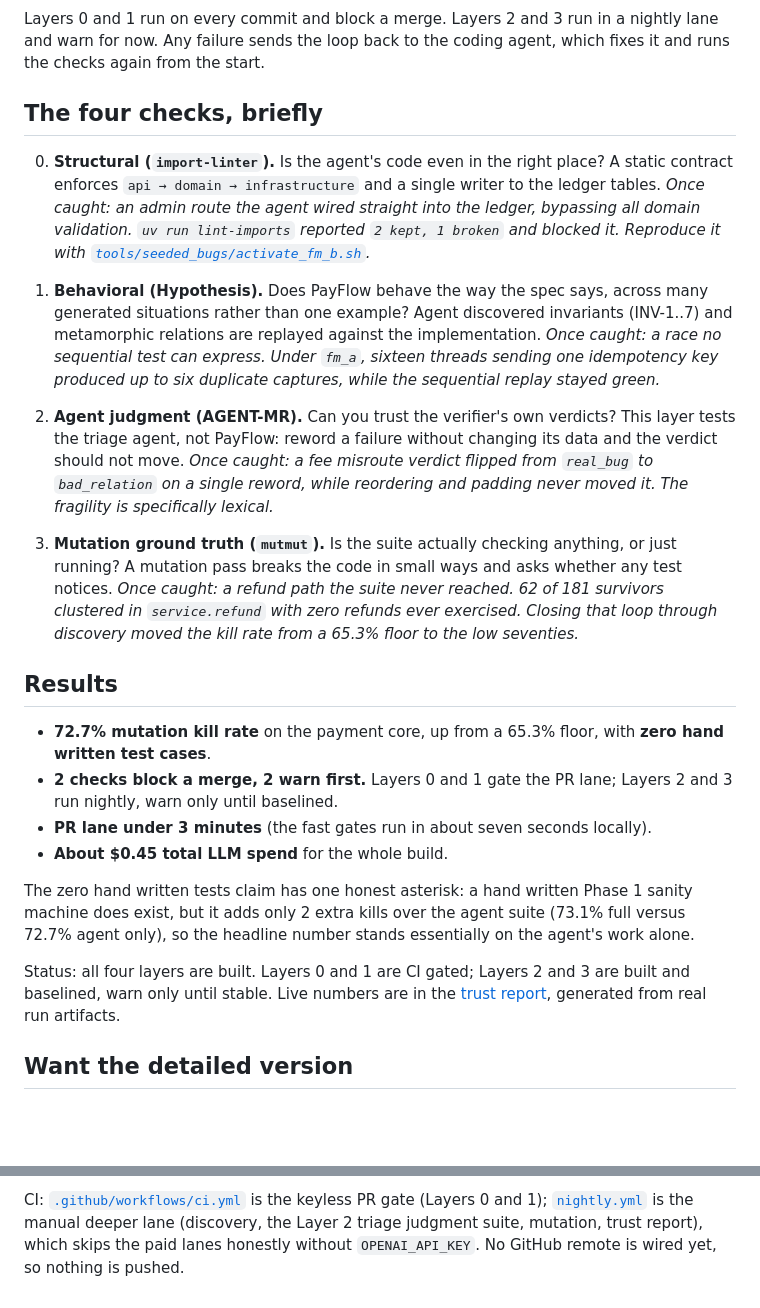
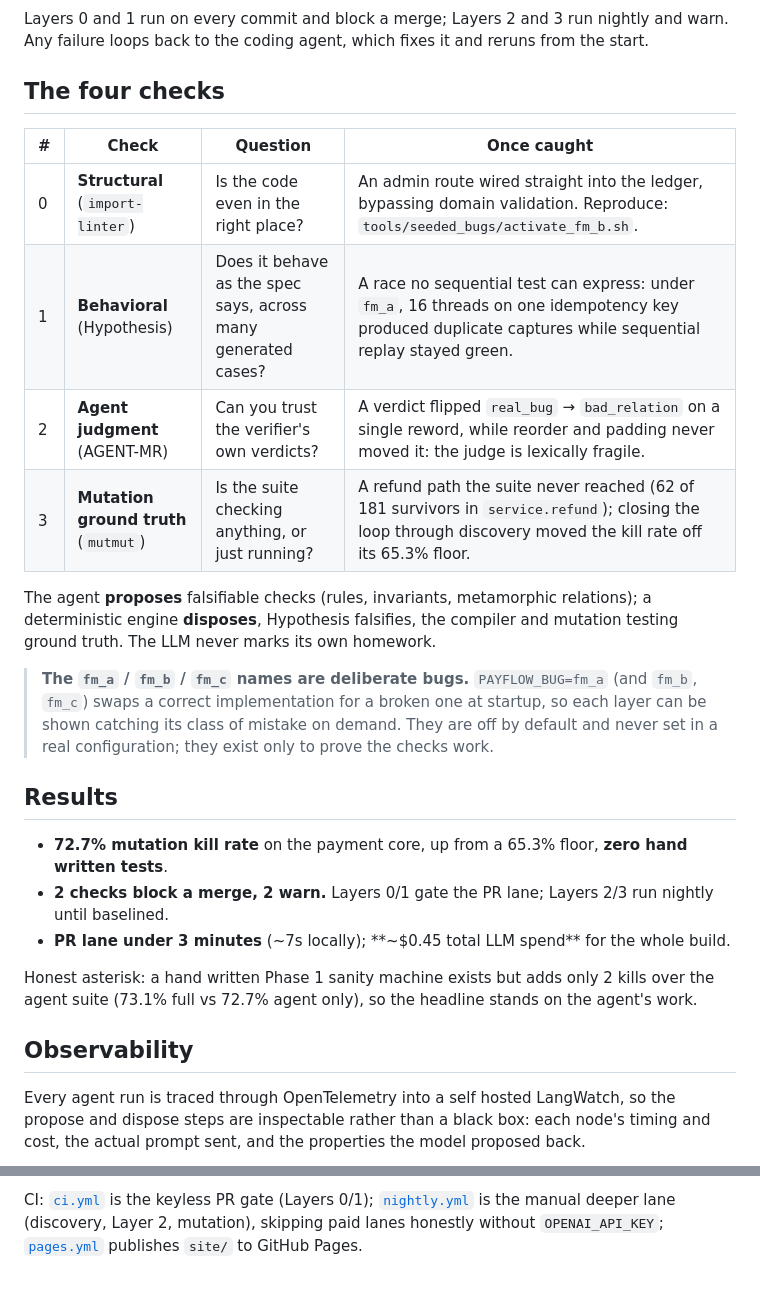
Before and after one commit to mariusargatu/PayFlow, a Markdown page: README.md, 2 parts joined by grey strips. Drawn GitHub-style; folded sections open; blank space fills up the shorter version.

````diff
--- a/README.md
+++ b/README.md
@@ -67,32 +26,30 @@ flowchart LR
     H -.drift found.-> E
 ```
 
-Layers 0 and 1 run on every commit and block a merge. Layers 2 and 3 run in a nightly lane and warn for now. Any failure sends the loop back to the coding agent, which fixes it and runs the checks again from the start.
+Layers 0 and 1 run on every commit and block a merge; Layers 2 and 3 run nightly and warn. Any failure loops back to the coding agent, which fixes it and reruns from the start.
 
-## The four checks, briefly
+## The four checks
 
-0. **Structural (`import-linter`).** Is the agent's code even in the right place? A static contract enforces `api → domain → infrastructure` and a single writer to the ledger tables.
-   *Once caught: an admin route the agent wired straight into the ledger, bypassing all domain validation. `uv run lint-imports` reported `2 kept, 1 broken` and blocked it. Reproduce it with [`tools/seeded_bugs/activate_fm_b.sh`](tools/seeded_bugs/activate_fm_b.sh).*
+| # | Check | Question | Once caught |
+|---|---|---|---|
+| 0 | **Structural** (`import-linter`) | Is the code even in the right place? | An admin route wired straight into the ledger, bypassing domain validation. Reproduce: `tools/seeded_bugs/activate_fm_b.sh`. |
+| 1 | **Behavioral** (Hypothesis) | Does it behave as the spec says, across many generated cases? | A race no sequential test can express: under `fm_a`, 16 threads on one idempotency key produced duplicate captures while sequential replay stayed green. |
+| 2 | **Agent judgment** (AGENT-MR) | Can you trust the verifier's own verdicts? | A verdict flipped `real_bug` → `bad_relation` on a single reword, while reorder and padding never moved it: the judge is lexically fragile. |
+| 3 | **Mutation ground truth** (`mutmut`) | Is the suite checking anything, or just running? | A refund path the suite never reached (62 of 181 survivors in `service.refund`); closing the loop through discovery moved the kill rate off its 65.3% floor. |
 
-1. **Behavioral (Hypothesis).** Does PayFlow behave the way the spec says, across many generated situations rather than one example? Agent discovered invariants (INV-1..7) and metamorphic relations are replayed against the implementation.
-   *Once caught: a race no sequential test can express. Under `fm_a`, sixteen threads sending one idempotency key produced up to six duplicate captures, while the sequential replay stayed green.*
+The agent **proposes** falsifiable checks (rules, invariants, metamorphic relations); a deterministic engine **disposes**, Hypothesis falsifies, the compiler and mutation testing ground truth. The LLM never marks its own homework.
 
-2. **Agent judgment (AGENT-MR).** Can you trust the verifier's own verdicts? This layer tests the triage agent, not PayFlow: reword a failure without changing its data and the verdict should not move.
-   *Once caught: a fee misroute verdict flipped from `real_bug` to `bad_relation` on a single reword, while reordering and padding never moved it. The fragility is specifically lexical.*
-
-3. **Mutation ground truth (`mutmut`).** Is the suite actually checking anything, or just running? A mutation pass breaks the code in small ways and asks whether any test notices.
-   *Once caught: a refund path the suite never reached. 62 of 181 survivors clustered in `service.refund` with zero refunds ever exercised. Closing that loop through discovery moved the kill rate from a 65.3% floor to the low seventies.*
+> **The `fm_a` / `fm_b` / `fm_c` names are deliberate bugs.** `PAYFLOW_BUG=fm_a` (and `fm_b`, `fm_c`) swaps a correct implementation for a broken one at startup, so each layer can be shown catching its class of mistake on demand. They are off by default and never set in a real configuration; they exist only to prove the checks work.
 
 ## Results
 
-- **72.7% mutation kill rate** on the payment core, up from a 65.3% floor, with **zero hand written test cases**.
-- **2 checks block a merge, 2 warn first.** Layers 0 and 1 gate the PR lane; Layers 2 and 3 run nightly, warn only until baselined.
-- **PR lane under 3 minutes** (the fast gates run in about seven seconds locally).
-- **About $0.45 total LLM spend** for the whole build.
+- **72.7% mutation kill rate** on the payment core, up from a 65.3% floor, **zero hand written tests**.
+- **2 checks block a merge, 2 warn.** Layers 0/1 gate the PR lane; Layers 2/3 run nightly until baselined.
+- **PR lane under 3 minutes** (~7s locally); **~$0.45 total LLM spend** for the whole build.
 
-The zero hand written tests claim has one honest asterisk: a hand written Phase 1 sanity machine does exist, but it adds only 2 extra kills over the agent suite (73.1% full versus 72.7% agent only), so the headline number stands essentially on the agent's work alone.
+Honest asterisk: a hand written Phase 1 sanity machine exists but adds only 2 kills over the agent suite (73.1% full vs 72.7% agent only), so the headline stands on the agent's work.
 
-Status: all four layers are built. Layers 0 and 1 are CI gated; Layers 2 and 3 are built and baselined, warn only until stable. Live numbers are in the [trust report](site/trust-report.html), generated from real run artifacts.
+## Observability
 
-## Want the detailed version
+Every agent run is traced through OpenTelemetry into a self hosted LangWatch, so the propose and dispose steps are inspectable rather than a black box: each node's timing and cost, the actual prompt sent, and the properties the model proposed back.
 
@@ -129,4 +98,4 @@ Plain "an LLM infers properties and writes Hypothesis tests" is no longer novel;
 
-CI: [`.github/workflows/ci.yml`](.github/workflows/ci.yml) is the keyless PR gate (Layers 0 and 1); [`nightly.yml`](.github/workflows/nightly.yml) is the manual deeper lane (discovery, the Layer 2 triage judgment suite, mutation, trust report), which skips the paid lanes honestly without `OPENAI_API_KEY`. No GitHub remote is wired yet, so nothing is pushed.
+CI: [`ci.yml`](.github/workflows/ci.yml) is the keyless PR gate (Layers 0/1); [`nightly.yml`](.github/workflows/nightly.yml) is the manual deeper lane (discovery, Layer 2, mutation), skipping paid lanes honestly without `OPENAI_API_KEY`; [`pages.yml`](.github/workflows/pages.yml) publishes `site/` to GitHub Pages.
 
 </details>
````
Also changed, not shown: other parts of README.md (+35 -64 lines), AGENTS.md (+2 -2 lines), docs/design.md (+14 -11 lines), docs/langwatch-trace-topology.jpg (added), docs/langwatch-trace-waterfall.jpg (added), 15 other files.
